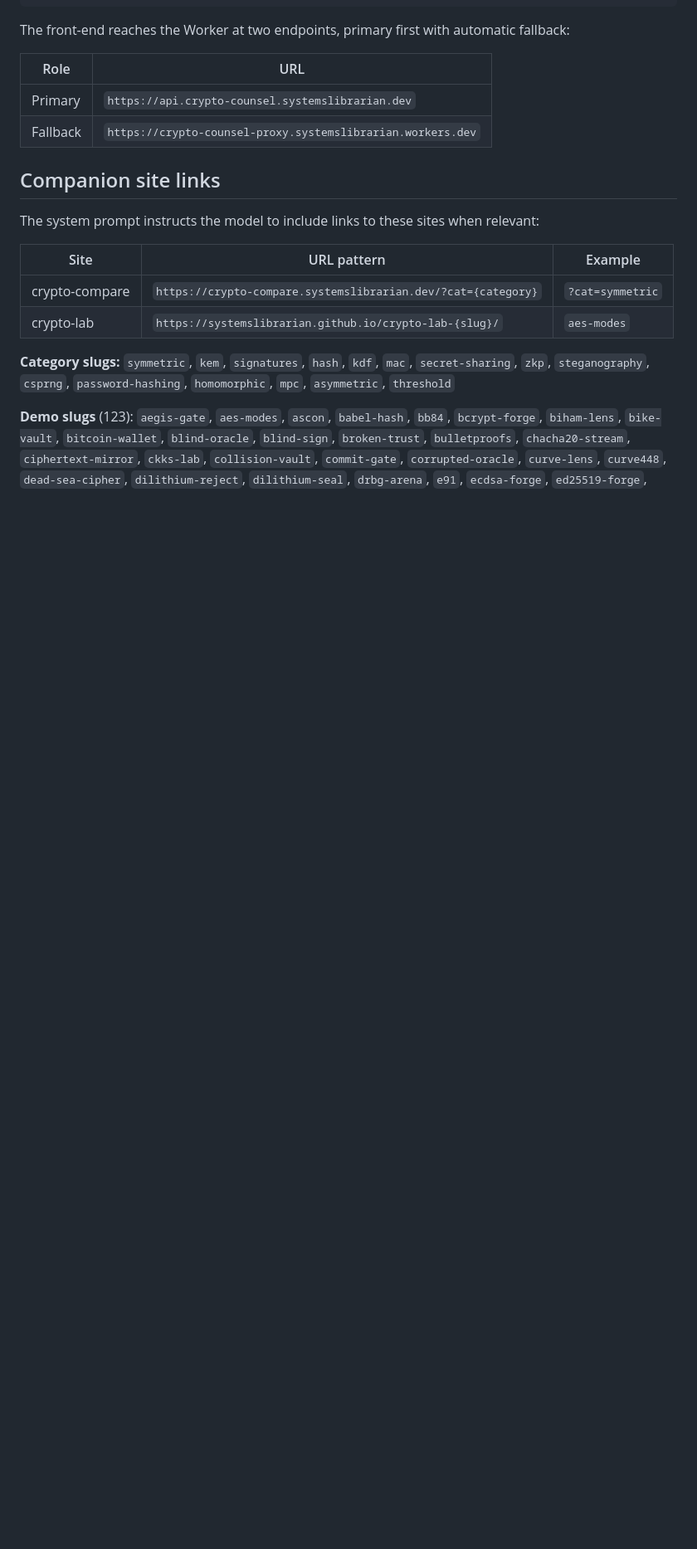
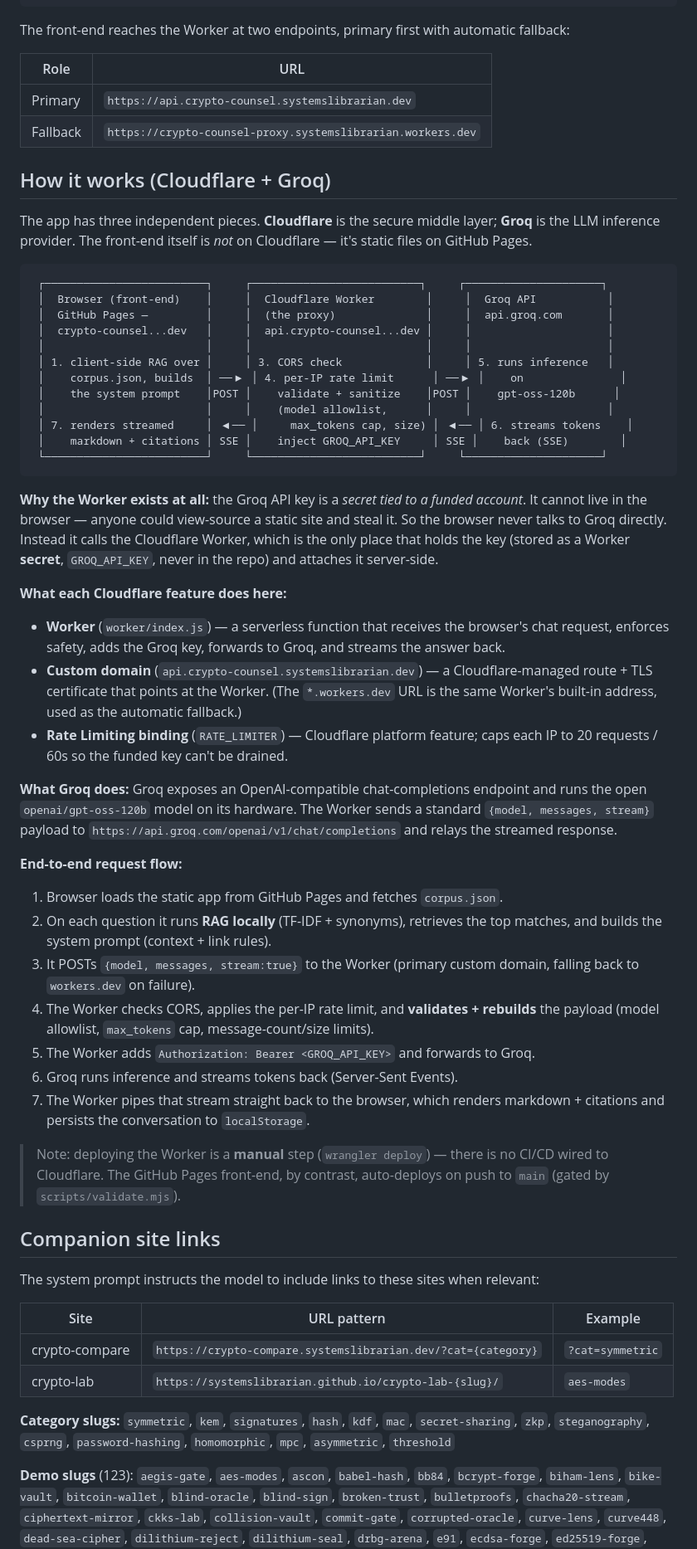
Before and after one commit to systemslibrarian/crypto-counsel, a Markdown page: README.md, the part around the change. Shown at 83% size. GitHub-like rendering; blank space fills up the shorter version.

Commit message:
Document how Cloudflare and Groq work together
Add a "How it works (Cloudflare + Groq)" section to the README: an ASCII
request-flow diagram, why the Worker proxy exists (keeps the funded Groq key
out of the browser), what each Cloudflare feature does (Worker, custom domain,
rate-limit binding), Groq's role (OpenAI-compatible gpt-oss-120b inference),
and the end-to-end request flow. Clarifies the front-end is GitHub Pages, not
Cloudflare, and that the Worker deploy is manual.

Co-Authored-By: Claude Opus 4.8 (1M context) <noreply@anthropic.com>

````diff
--- a/README.md
+++ b/README.md
@@ -53,6 +53,45 @@ The front-end reaches the Worker at two endpoints, primary first with automatic
 | Primary | `https://api.crypto-counsel.systemslibrarian.dev` |
 | Fallback | `https://crypto-counsel-proxy.systemslibrarian.workers.dev` |
 
+## How it works (Cloudflare + Groq)
+
+The app has three independent pieces. **Cloudflare** is the secure middle layer; **Groq** is the LLM inference provider. The front-end itself is *not* on Cloudflare — it's static files on GitHub Pages.
+
+```
+ ┌─────────────────────────┐     ┌──────────────────────────┐     ┌─────────────────────┐
+ │  Browser (front-end)    │     │  Cloudflare Worker        │     │  Groq API           │
+ │  GitHub Pages —         │     │  (the proxy)              │     │  api.groq.com       │
+ │  crypto-counsel...dev   │     │  api.crypto-counsel...dev │     │                     │
+ │                         │     │                           │     │                     │
+ │ 1. client-side RAG over │     │ 3. CORS check             │     │ 5. runs inference   │
+ │    corpus.json, builds  │ ──▶ │ 4. per-IP rate limit      │ ──▶ │    on               │
+ │    the system prompt    │POST │    validate + sanitize    │POST │    gpt-oss-120b      │
+ │                         │     │    (model allowlist,      │     │                     │
+ │ 7. renders streamed     │ ◀── │     max_tokens cap, size) │ ◀── │ 6. streams tokens    │
+ │    markdown + citations │ SSE │    inject GROQ_API_KEY     │ SSE │    back (SSE)        │
+ └─────────────────────────┘     └──────────────────────────┘     └─────────────────────┘
+```
+
+**Why the Worker exists at all:** the Groq API key is a *secret tied to a funded account*. It cannot live in the browser — anyone could view-source a static site and steal it. So the browser never talks to Groq directly. Instead it calls the Cloudflare Worker, which is the only place that holds the key (stored as a Worker **secret**, `GROQ_API_KEY`, never in the repo) and attaches it server-side.
+
+**What each Cloudflare feature does here:**
+- **Worker** (`worker/index.js`) — a serverless function that receives the browser's chat request, enforces safety, adds the Groq key, forwards to Groq, and streams the answer back.
+- **Custom domain** (`api.crypto-counsel.systemslibrarian.dev`) — a Cloudflare-managed route + TLS certificate that points at the Worker. (The `*.workers.dev` URL is the same Worker's built-in address, used as the automatic fallback.)
+- **Rate Limiting binding** (`RATE_LIMITER`) — Cloudflare platform feature; caps each IP to 20 requests / 60s so the funded key can't be drained.
+
+**What Groq does:** Groq exposes an OpenAI-compatible chat-completions endpoint and runs the open `openai/gpt-oss-120b` model on its hardware. The Worker sends a standard `{model, messages, stream}` payload to `https://api.groq.com/openai/v1/chat/completions` and relays the streamed response.
+
+**End-to-end request flow:**
+1. Browser loads the static app from GitHub Pages and fetches `corpus.json`.
+2. On each question it runs **RAG locally** (TF-IDF + synonyms), retrieves the top matches, and builds the system prompt (context + link rules).
+3. It POSTs `{model, messages, stream:true}` to the Worker (primary custom domain, falling back to `workers.dev` on failure).
+4. The Worker checks CORS, applies the per-IP rate limit, and **validates + rebuilds** the payload (model allowlist, `max_tokens` cap, message-count/size limits).
+5. The Worker adds `Authorization: Bearer <GROQ_API_KEY>` and forwards to Groq.
+6. Groq runs inference and streams tokens back (Server-Sent Events).
+7. The Worker pipes that stream straight back to the browser, which renders markdown + citations and persists the conversation to `localStorage`.
+
+> Note: deploying the Worker is a **manual** step (`wrangler deploy`) — there is no CI/CD wired to Cloudflare. The GitHub Pages front-end, by contrast, auto-deploys on push to `main` (gated by `scripts/validate.mjs`).
+
 ## Companion site links
 
 The system prompt instructs the model to include links to these sites when relevant:
````
